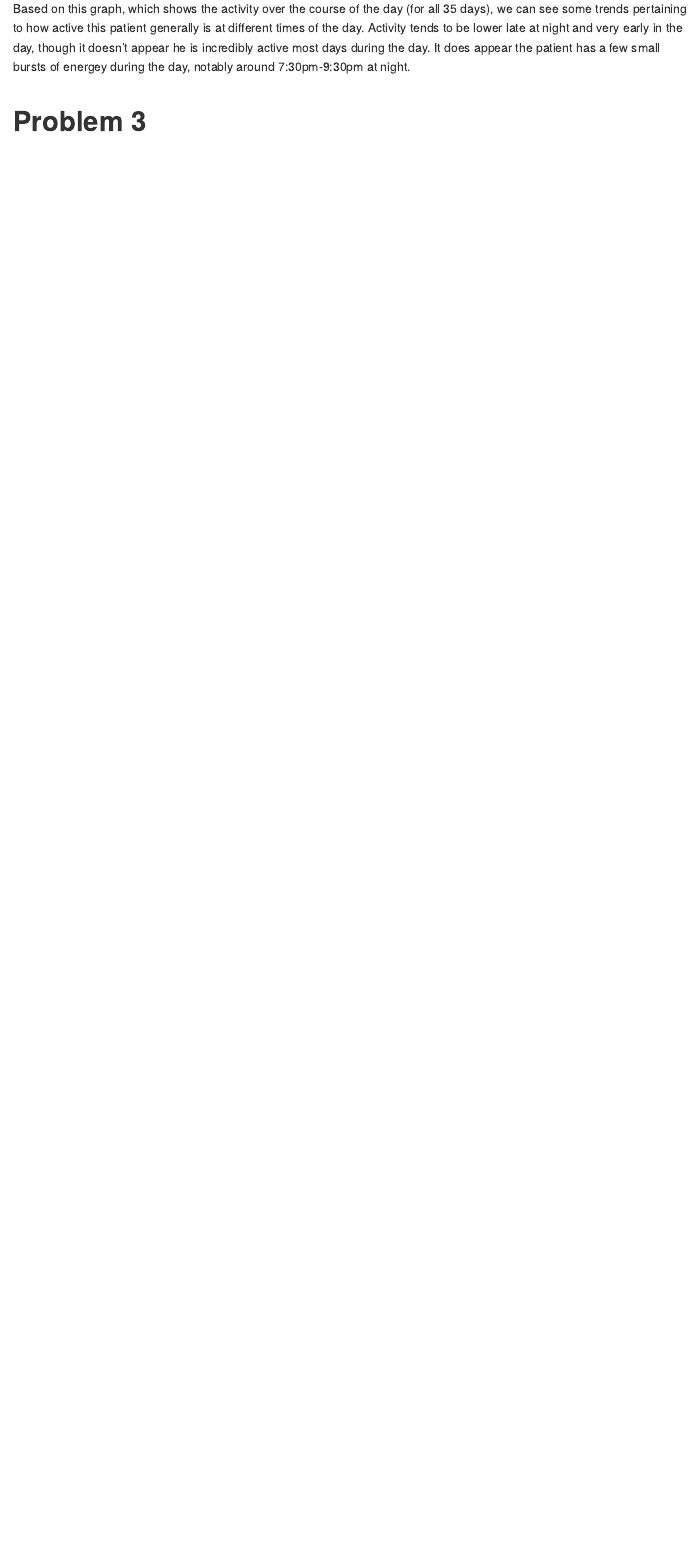
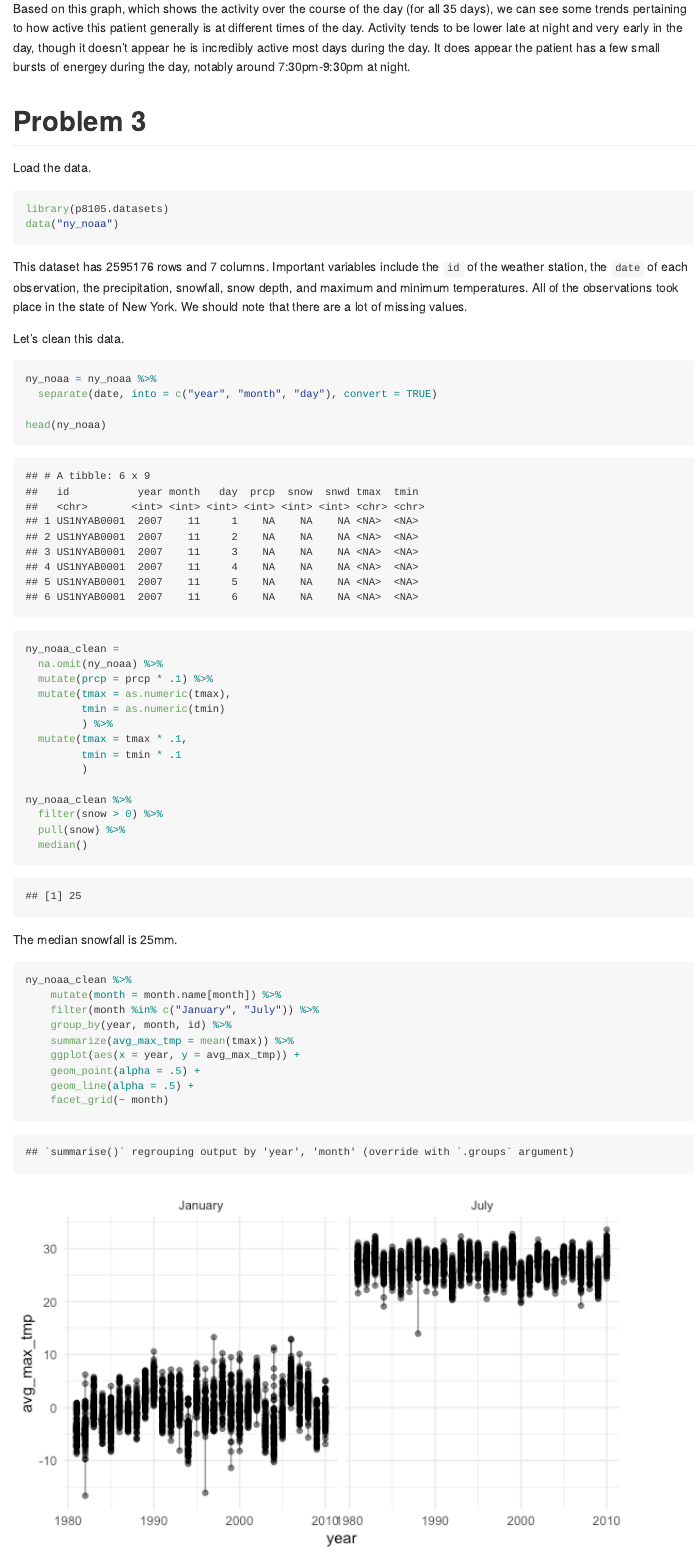
Before and after one commit to emilybamforth/p8105_hw3_egb2156, an R Markdown document (p8105_hw3_egb2156.Rmd): the page in a window 1100 px wide, from 7200 px down. The pictures show the output file p8105_hw3_egb2156.md that the author committed with the source, drawn offline in the style of GitHub; long lines of code are wrapped.

Commit message:
progress on problem 3 - data cleaning and graph

````diff
--- a/p8105_hw3_egb2156.Rmd
+++ b/p8105_hw3_egb2156.Rmd
@@ -159,3 +159,50 @@ Based on this graph, which shows the activity over the course of the day (for al
 
 
 # Problem 3
+
+Load the data.
+
+```{r read_data}
+library(p8105.datasets)
+data("ny_noaa")
+```
+
+This dataset has `r nrow(ny_noaa)` rows and `r ncol(ny_noaa)` columns. Important variables include the `id` of the weather station, the `date` of each observation, the precipitation, snowfall, snow depth, and maximum and minimum temperatures. All of the observations took place in the state of New York. We should note that there are a lot of missing values.
+
+Let's clean this data.
+
+```{r clean_df}
+ny_noaa = ny_noaa %>%
+  separate(date, into = c("year", "month", "day"), convert = TRUE)
+
+head(ny_noaa)
+
+ny_noaa_clean =
+  na.omit(ny_noaa) %>%
+  mutate(prcp = prcp * .1) %>%
+  mutate(tmax = as.numeric(tmax),
+         tmin = as.numeric(tmin)
+         ) %>%
+  mutate(tmax = tmax * .1,
+         tmin = tmin * .1
+         )
+
+ny_noaa_clean %>%
+  filter(snow > 0) %>%
+  pull(snow) %>%
+  median()
+
+```
+
+The median snowfall is 25mm.
+
+```{r}
+ny_noaa_clean %>%
+    mutate(month = month.name[month]) %>%
+    filter(month %in% c("January", "July")) %>%
+    group_by(year, month, id) %>%
+    summarize(avg_max_tmp = mean(tmax)) %>%
+    ggplot(aes(x = year, y = avg_max_tmp)) +
+    geom_point(alpha = .5) +
+    geom_line(alpha = .5) +
+    facet_grid(~ month)
````
Also changed, not shown: p8105_hw3_egb2156.md, p8105_hw3_egb2156_files/figure-gfm/unnamed-chunk-1-1.png (added), p8105_hw3_egb2156.Rmd (3 more changed lines).
